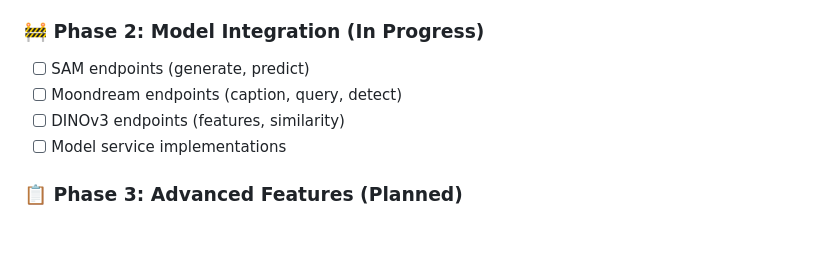
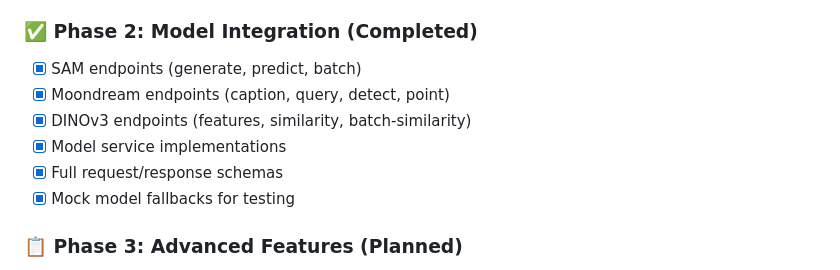
Before and after one commit to bpradipt/geoaiserve, a Markdown page: README.md, the part around the change. Rendered like a GitHub page; blank space fills up the shorter version.

Commit message:
Update README: Phase 2 model integration complete
Mark Phase 2 as completed with all implemented features:
- SAM: 3 endpoints (generate, predict, batch)
- Moondream: 4 endpoints (caption, query, detect, point)
- DINOv3: 3 endpoints (features, similarity, batch-similarity)

Total: 13 API endpoints + 3 common endpoints = 16 endpoints

Assisted-by: AI

```diff
--- a/README.md
+++ b/README.md
@@ -192,12 +192,14 @@ uv run uvicorn geoaiserve.main:app --reload --log-level debug
 - [x] File upload/download service
 - [x] Error handling and logging
 
-### 🚧 Phase 2: Model Integration (In Progress)
+### ✅ Phase 2: Model Integration (Completed)
 
-- [ ] SAM endpoints (generate, predict)
-- [ ] Moondream endpoints (caption, query, detect)
-- [ ] DINOv3 endpoints (features, similarity)
-- [ ] Model service implementations
+- [x] SAM endpoints (generate, predict, batch)
+- [x] Moondream endpoints (caption, query, detect, point)
+- [x] DINOv3 endpoints (features, similarity, batch-similarity)
+- [x] Model service implementations
+- [x] Full request/response schemas
+- [x] Mock model fallbacks for testing
 
 ### 📋 Phase 3: Advanced Features (Planned)
 
```
